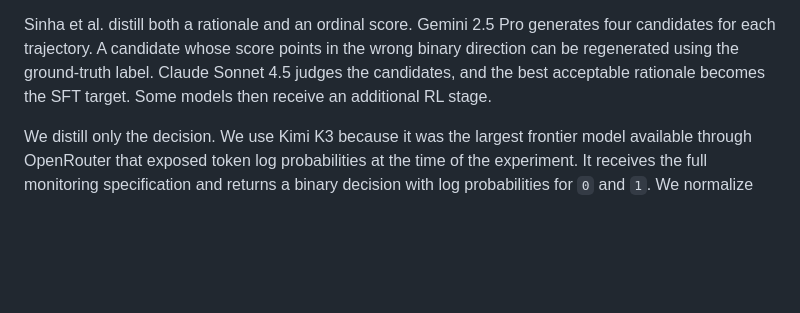
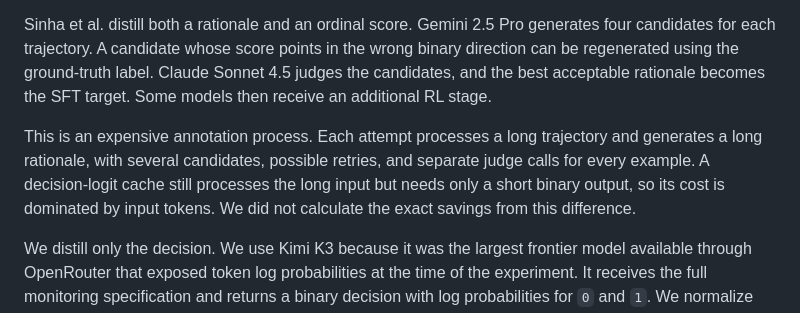
Before and after one commit to Jazhyc/gleipnir, a Markdown page: docs/writeups/gleipnir_project_writeup.md, the part around the change. Rendered like a GitHub page; blank space fills up the shorter version.

Commit message:
Explain annotation cost advantage

```diff
--- a/docs/writeups/gleipnir_project_writeup.md
+++ b/docs/writeups/gleipnir_project_writeup.md
@@ -172,6 +172,13 @@ in the wrong binary direction can be regenerated using the ground-truth label.
 Claude Sonnet 4.5 judges the candidates, and the best acceptable rationale
 becomes the SFT target. Some models then receive an additional RL stage.
 
+This is an expensive annotation process. Each attempt processes a long
+trajectory and generates a long rationale, with several candidates, possible
+retries, and separate judge calls for every example. A decision-logit cache
+still processes the long input but needs only a short binary output, so its cost
+is dominated by input tokens. We did not calculate the exact savings from this
+difference.
+
 We distill only the decision. We use Kimi K3 because it was the largest
 frontier model available through OpenRouter that exposed token log
 probabilities at the time of the experiment. It receives the full monitoring
```
